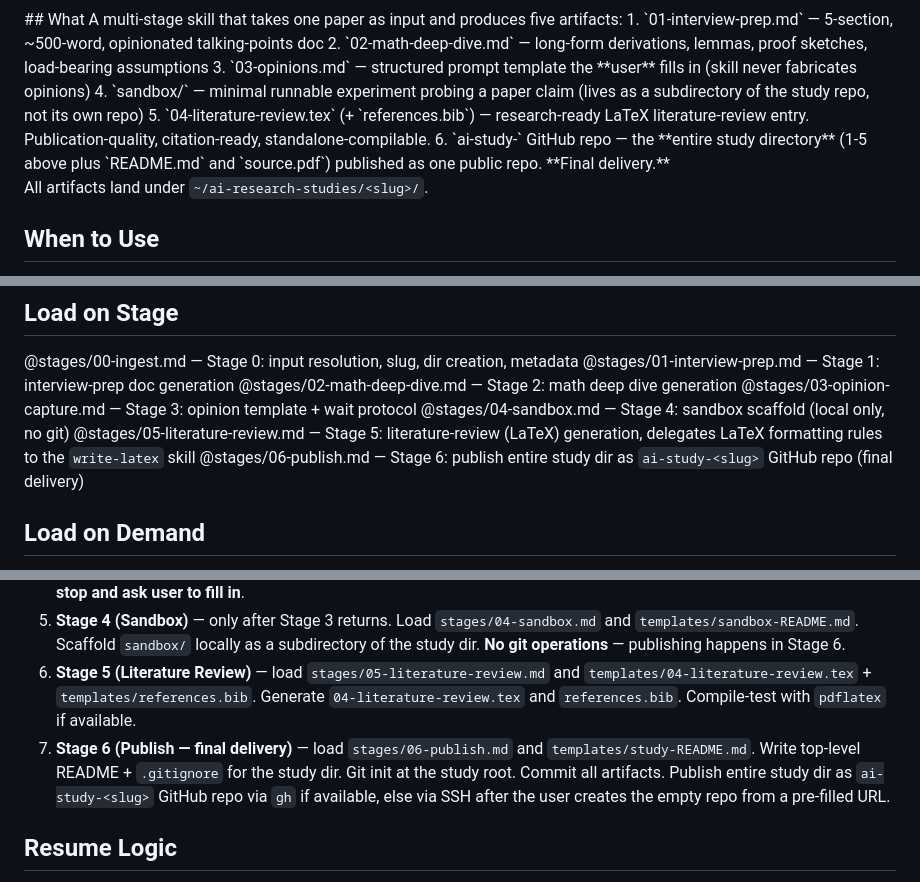
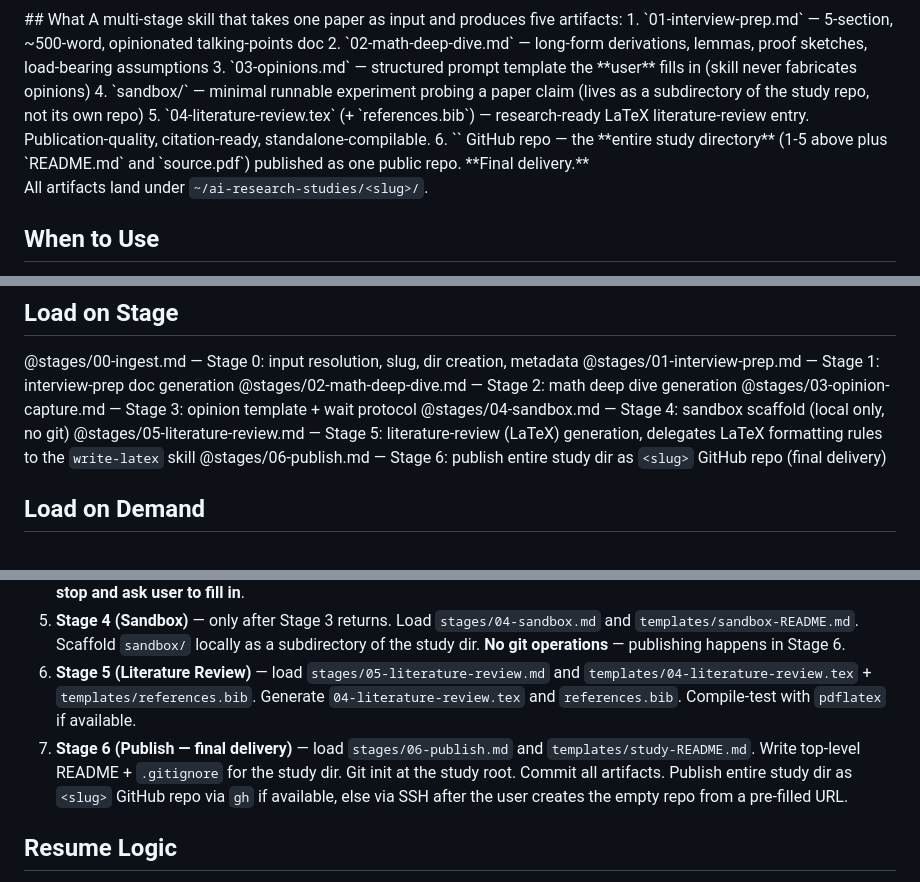
Before and after one commit to pleyva2004/claude-skill-study-paper, a Markdown page: SKILL.md, 3 parts joined by grey strips. GitHub-like rendering.

```diff
--- a/SKILL.md
+++ b/SKILL.md
@@ -15,7 +15,7 @@ A multi-stage skill that takes one paper as input and produces five artifacts:
 3. `03-opinions.md` — structured prompt template the **user** fills in (skill never fabricates opinions)
 4. `sandbox/` — minimal runnable experiment probing a paper claim (lives as a subdirectory of the study repo, not its own repo)
 5. `04-literature-review.tex` (+ `references.bib`) — research-ready LaTeX literature-review entry. Publication-quality, citation-ready, standalone-compilable.
-6. `ai-study-<slug>` GitHub repo — the **entire study directory** (1-5 above plus `README.md` and `source.pdf`) published as one public repo. **Final delivery.**
+6. `<slug>` GitHub repo — the **entire study directory** (1-5 above plus `README.md` and `source.pdf`) published as one public repo. **Final delivery.**
 
 All artifacts land under `~/ai-research-studies/<slug>/`.
 
@@ -66,7 +66,7 @@ Nothing. Skill is lightweight until invoked.
 @stages/03-opinion-capture.md — Stage 3: opinion template + wait protocol
 @stages/04-sandbox.md — Stage 4: sandbox scaffold (local only, no git)
 @stages/05-literature-review.md — Stage 5: literature-review (LaTeX) generation, delegates LaTeX formatting rules to the `write-latex` skill
-@stages/06-publish.md — Stage 6: publish entire study dir as `ai-study-<slug>` GitHub repo (final delivery)
+@stages/06-publish.md — Stage 6: publish entire study dir as `<slug>` GitHub repo (final delivery)
 
 ## Load on Demand
 @templates/01-interview-prep.md
@@ -89,7 +89,7 @@ When invoked with input, run sequentially:
 4. **Stage 3 (Opinion Capture)** — load `stages/03-opinion-capture.md` and `templates/03-opinions.md`. Drop template, **stop and ask user to fill in**.
 5. **Stage 4 (Sandbox)** — only after Stage 3 returns. Load `stages/04-sandbox.md` and `templates/sandbox-README.md`. Scaffold `sandbox/` locally as a subdirectory of the study dir. **No git operations** — publishing happens in Stage 6.
 6. **Stage 5 (Literature Review)** — load `stages/05-literature-review.md` and `templates/04-literature-review.tex` + `templates/references.bib`. Generate `04-literature-review.tex` and `references.bib`. Compile-test with `pdflatex` if available.
-7. **Stage 6 (Publish — final delivery)** — load `stages/06-publish.md` and `templates/study-README.md`. Write top-level README + `.gitignore` for the study dir. Git init at the study root. Commit all artifacts. Publish entire study dir as `ai-study-<slug>` GitHub repo via `gh` if available, else via SSH after the user creates the empty repo from a pre-filled URL.
+7. **Stage 6 (Publish — final delivery)** — load `stages/06-publish.md` and `templates/study-README.md`. Write top-level README + `.gitignore` for the study dir. Git init at the study root. Commit all artifacts. Publish entire study dir as `<slug>` GitHub repo via `gh` if available, else via SSH after the user creates the empty repo from a pre-filled URL.
 
 ## Resume Logic
 
```
Also changed, not shown: README.md (+3 -3 lines), stages/06-publish.md (+6 -6 lines).
